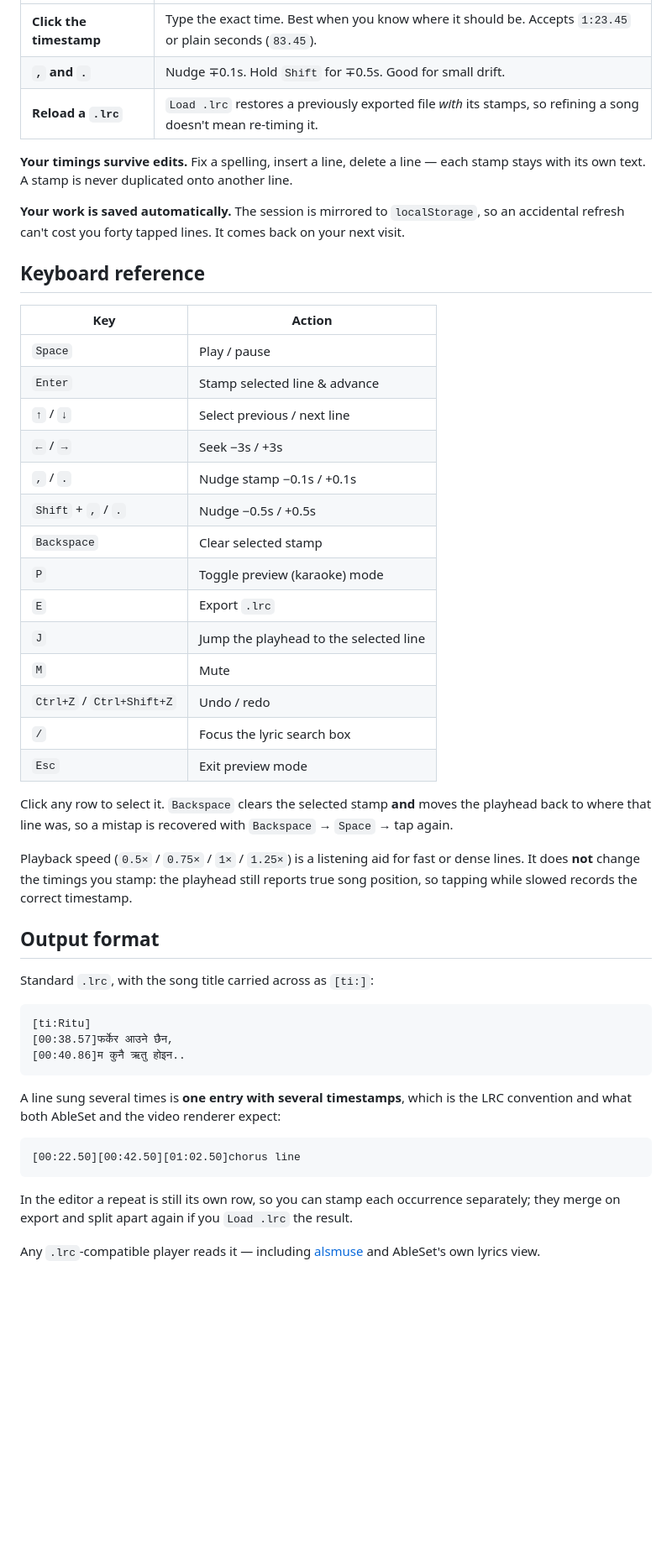
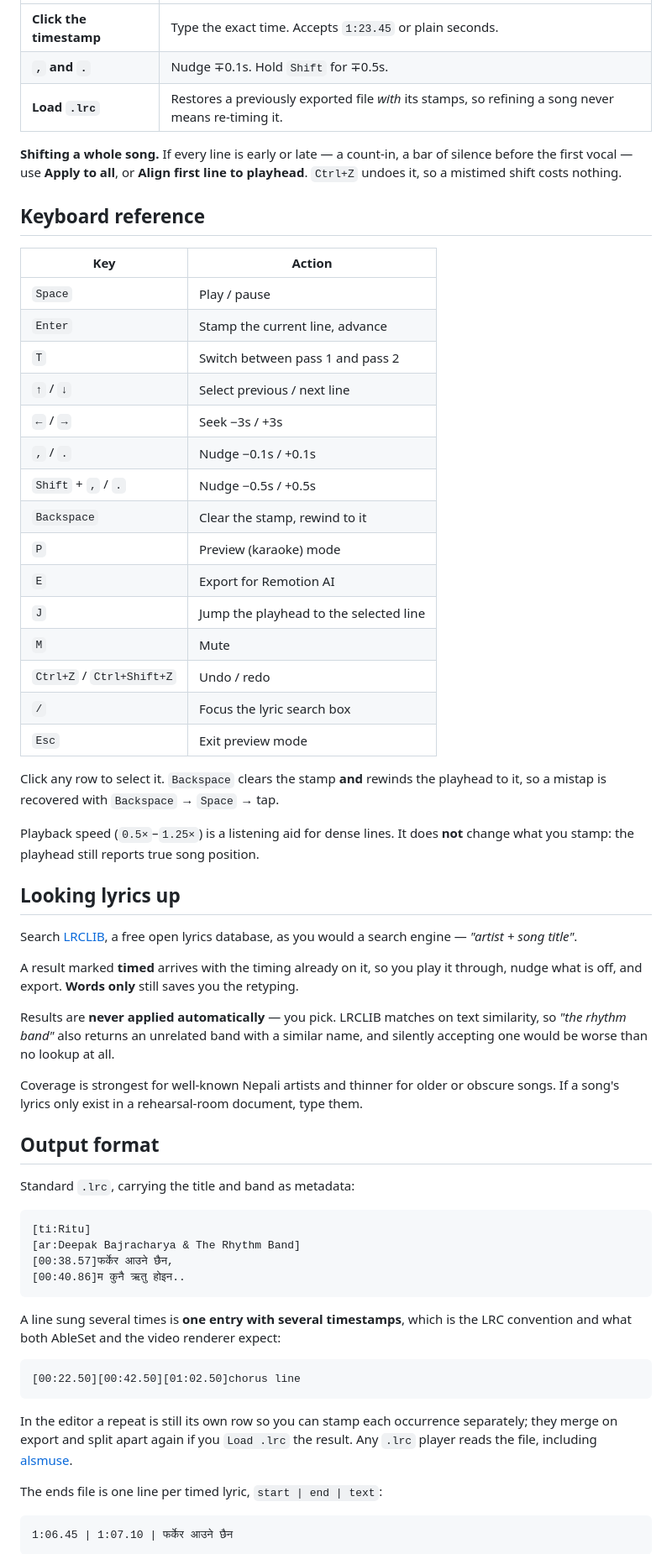
Before and after one commit to mhzsajan/songtimer, a Markdown page: README.md, the part around one of its changes. Shown at 84% size. GitHub-like rendering; blank space fills up the shorter version.

````diff
--- a/README.md
+++ b/README.md
@@ -86,52 +94,64 @@ The three ways to fix a stamp, in order of usefulness:
 
 | | |
 |---|---|
-| **Click the timestamp** | Type the exact time. Best when you know where it should be. Accepts `1:23.45` or plain seconds (`83.45`). |
-| **`,` and `.`** | Nudge ∓0.1s. Hold `Shift` for ∓0.5s. Good for small drift. |
-| **Reload a `.lrc`** | `Load .lrc` restores a previously exported file *with* its stamps, so refining a song doesn't mean re-timing it. |
+| **Click the timestamp** | Type the exact time. Accepts `1:23.45` or plain seconds. |
+| **`,` and `.`** | Nudge ∓0.1s. Hold `Shift` for ∓0.5s. |
+| **Load `.lrc`** | Restores a previously exported file *with* its stamps, so refining a song never means re-timing it. |
 
-**Your timings survive edits.** Fix a spelling, insert a line, delete a line —
-each stamp stays with its own text. A stamp is never duplicated onto another
-line.
-
-**Your work is saved automatically.** The session is mirrored to `localStorage`,
-so an accidental refresh can't cost you forty tapped lines. It comes back on
-your next visit.
+**Shifting a whole song.** If every line is early or late — a count-in, a bar
+of silence before the first vocal — use **Apply to all**, or **Align first line
+to playhead**. `Ctrl+Z` undoes it, so a mistimed shift costs nothing.
 
 ## Keyboard reference
 
 | Key | Action |
 |---|---|
 | `Space` | Play / pause |
-| `Enter` | Stamp selected line & advance |
+| `Enter` | Stamp the current line, advance |
+| `T` | Switch between pass 1 and pass 2 |
 | `↑` / `↓` | Select previous / next line |
 | `←` / `→` | Seek −3s / +3s |
-| `,` / `.` | Nudge stamp −0.1s / +0.1s |
+| `,` / `.` | Nudge −0.1s / +0.1s |
 | `Shift` + `,` / `.` | Nudge −0.5s / +0.5s |
-| `Backspace` | Clear selected stamp |
-| `P` | Toggle preview (karaoke) mode |
-| `E` | Export `.lrc` |
+| `Backspace` | Clear the stamp, rewind to it |
+| `P` | Preview (karaoke) mode |
+| `E` | Export for Remotion AI |
 | `J` | Jump the playhead to the selected line |
 | `M` | Mute |
 | `Ctrl+Z` / `Ctrl+Shift+Z` | Undo / redo |
 | `/` | Focus the lyric search box |
 | `Esc` | Exit preview mode |
 
-Click any row to select it. `Backspace` clears the selected stamp **and** moves
-the playhead back to where that line was, so a mistap is recovered with
-`Backspace` → `Space` → tap again.
+Click any row to select it. `Backspace` clears the stamp **and** rewinds the
+playhead to it, so a mistap is recovered with `Backspace` → `Space` → tap.
 
-Playback speed (`0.5×` / `0.75×` / `1×` / `1.25×`) is a listening aid for fast
-or dense lines. It does **not** change the timings you stamp: the playhead
-still reports true song position, so tapping while slowed records the correct
-timestamp.
+Playback speed (`0.5×`–`1.25×`) is a listening aid for dense lines. It does
+**not** change what you stamp: the playhead still reports true song position.
+
+## Looking lyrics up
+
+Search [LRCLIB](https://lrclib.net), a free open lyrics database, as you would
+a search engine — *"artist + song title"*.
+
+A result marked **timed** arrives with the timing already on it, so you play it
+through, nudge what is off, and export. **Words only** still saves you the
+retyping.
+
+Results are **never applied automatically** — you pick. LRCLIB matches on text
+similarity, so *"the rhythm band"* also returns an unrelated band with a
+similar name, and silently accepting one would be worse than no lookup at all.
+
+Coverage is strongest for well-known Nepali artists and thinner for older or
+obscure songs. If a song's lyrics only exist in a rehearsal-room document, type
+them.
 
 ## Output format
 
-Standard `.lrc`, with the song title carried across as `[ti:]`:
+Standard `.lrc`, carrying the title and band as metadata:
 
 ```lrc
 [ti:Ritu]
+[ar:Deepak Bajracharya & The Rhythm Band]
 [00:38.57]फर्केर आउने छैन,
 [00:40.86]म कुनै ऋतु होइन..
 ```
@@ -143,11 +163,15 @@ LRC convention and what both AbleSet and the video renderer expect:
 [00:22.50][00:42.50][01:02.50]chorus line
 ```
 
-In the editor a repeat is still its own row, so you can stamp each occurrence
+In the editor a repeat is still its own row so you can stamp each occurrence
 separately; they merge on export and split apart again if you `Load .lrc` the
-result.
+result. Any `.lrc` player reads the file, including
+[alsmuse](https://github.com/provos/alsmuse).
 
-Any `.lrc`-compatible player reads it — including
-[alsmuse](https://github.com/provos/alsmuse) and AbleSet's own lyrics view.
+The ends file is one line per timed lyric, `start | end | text`:
+
+```
+1:06.45 | 1:07.10 | फर्केर आउने छैन
+```
 
 > **Non-Latin scripts:** timestamps are plain ASCII, so Devanagari, Tamil and
````
Also changed, not shown: other parts of README.md (+82 -77 lines).
